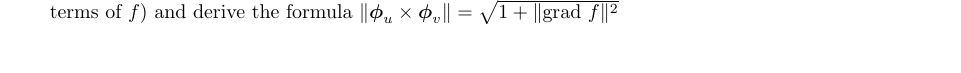
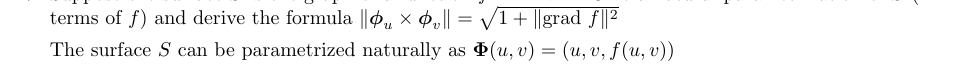
Before and after one commit to poonkeegan/school, a LaTeX document (matb42/a6.tex): part of page 8 of 10, cut so that both start at the same text. Compiled offline with pdfLaTeX.

Commit message:
Fri Mar  2 15:49:42 EST 2018

```diff
--- a/matb42/a6.tex
+++ b/matb42/a6.tex
@@ -129,6 +129,9 @@ Mar 6th 2018}
     \end{enumerate}
     \newpage
     \item Suppose the surface $S$ is the graph of a function $f : \mathbb{R}^2 \rightarrow \mathbb{R}$. Give a natural parametrization of $S$ (in terms of $f$) and derive the formula $\norm{\boldsymbol \phi_u \times \boldsymbol \phi_v} = \sqrt{1 + \norm{\text{grad }f}^2}$
+
+    The surface $S$ can be parametrized naturally as $\boldsymbol \Phi (u,v) = (u, v, f(u,v))$
+
     \newpage
     \item A paraboloid of revolution $S$ is parameterized by $\boldsymbol \Phi (u,v) = u \cos v, u \sin v, u^2$, $0 \leq u \leq 2, 0 \leq v \leq 2\pi$.
     \begin{enumerate}
```
Also changed, not shown: matb42/a6.pdf.
